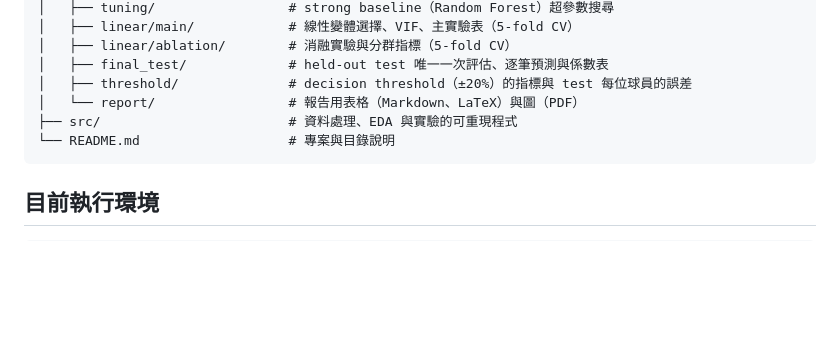
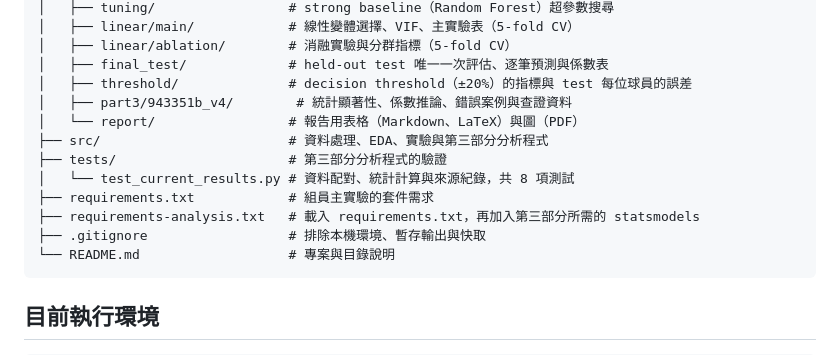
Before and after one commit to Din1225/Data-Mining-Hw1, a Markdown page: README.md, the part around the change. Rendered like a GitHub page; blank space fills up the shorter version.

Commit message:
更新 README 第三部分目錄結構與測試說明

````diff
--- a/README.md
+++ b/README.md
@@ -20,8 +20,14 @@ HW1/
 │   ├── linear/ablation/        # 消融實驗與分群指標（5-fold CV）
 │   ├── final_test/             # held-out test 唯一一次評估、逐筆預測與係數表
 │   ├── threshold/              # decision threshold（±20%）的指標與 test 每位球員的誤差
+│   ├── part3/943351b_v4/        # 統計顯著性、係數推論、錯誤案例與查證資料
 │   └── report/                 # 報告用表格（Markdown、LaTeX）與圖（PDF）
-├── src/                        # 資料處理、EDA 與實驗的可重現程式
+├── src/                        # 資料處理、EDA、實驗與第三部分分析程式
+├── tests/                      # 第三部分分析程式的驗證
+│   └── test_current_results.py # 資料配對、統計計算與來源紀錄，共 8 項測試
+├── requirements.txt            # 組員主實驗的套件需求
+├── requirements-analysis.txt   # 載入 requirements.txt，再加入第三部分所需的 statsmodels
+├── .gitignore                  # 排除本機環境、暫存輸出與快取
 └── README.md                   # 專案與目錄說明
 ```
 
````
